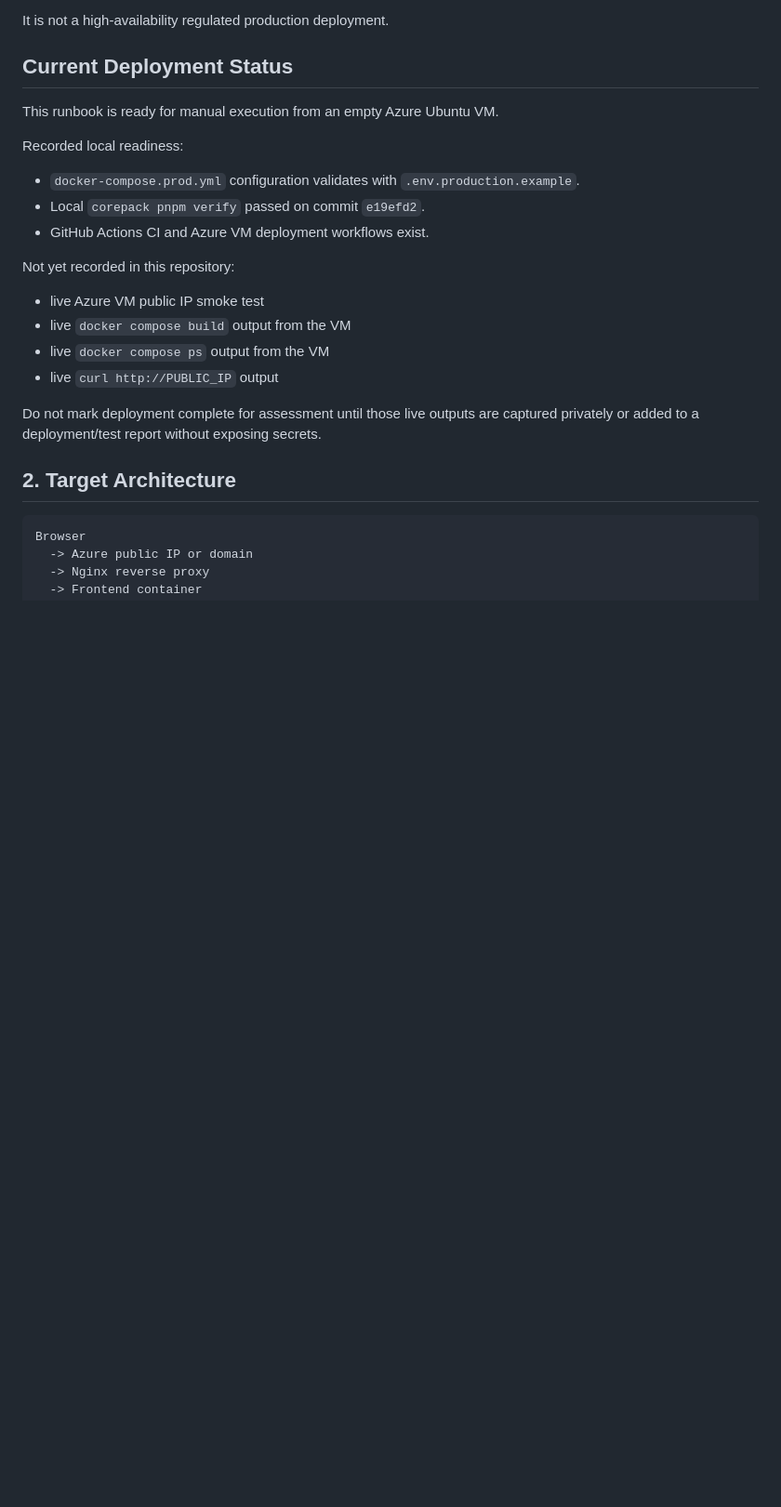
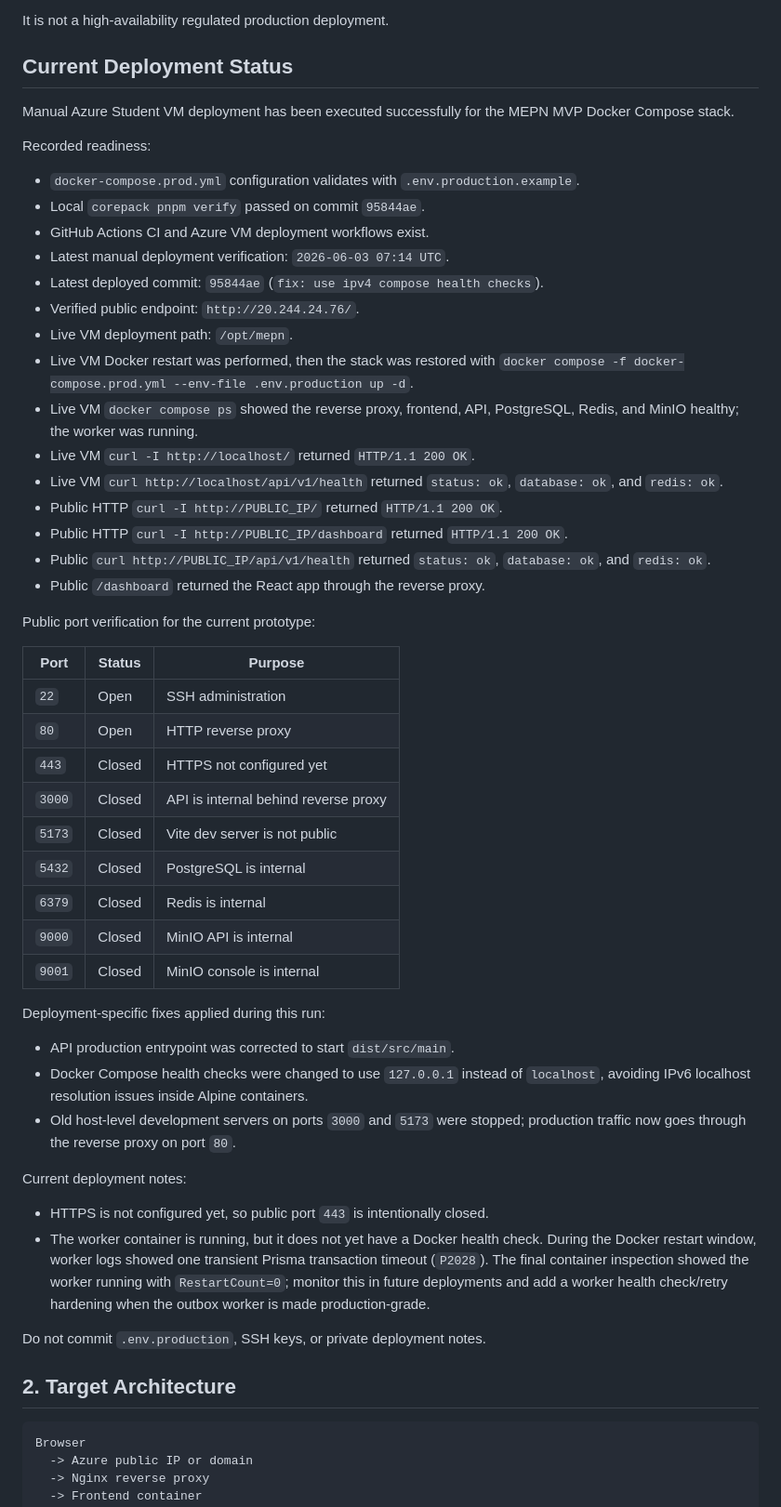
Before and after one commit to raichiiiiiii/FYP, a Markdown page: docs/deployment/azure-student-vm-deployment.md, the part around the change. Shown at 93% size. Rendered like a GitHub page; blank space fills up the shorter version.

Commit message:
docs: record Azure VM deployment verification

```diff
--- a/docs/deployment/azure-student-vm-deployment.md
+++ b/docs/deployment/azure-student-vm-deployment.md
@@ -17,25 +17,66 @@ It is not a high-availability regulated production deployment.
 
 ## Current Deployment Status
 
-This runbook is ready for manual execution from an empty Azure Ubuntu VM.
+Manual Azure Student VM deployment has been executed successfully for the MEPN
+MVP Docker Compose stack.
 
-Recorded local readiness:
+Recorded readiness:
 
 - `docker-compose.prod.yml` configuration validates with
   `.env.production.example`.
-- Local `corepack pnpm verify` passed on commit `e19efd2`.
+- Local `corepack pnpm verify` passed on commit `95844ae`.
 - GitHub Actions CI and Azure VM deployment workflows exist.
+- Latest manual deployment verification: `2026-06-03 07:14 UTC`.
+- Latest deployed commit: `95844ae` (`fix: use ipv4 compose health checks`).
+- Verified public endpoint: `http://20.244.24.76/`.
+- Live VM deployment path: `/opt/mepn`.
+- Live VM Docker restart was performed, then the stack was restored with
+  `docker compose -f docker-compose.prod.yml --env-file .env.production up -d`.
+- Live VM `docker compose ps` showed the reverse proxy, frontend, API,
+  PostgreSQL, Redis, and MinIO healthy; the worker was running.
+- Live VM `curl -I http://localhost/` returned `HTTP/1.1 200 OK`.
+- Live VM `curl http://localhost/api/v1/health` returned `status: ok`,
+  `database: ok`, and `redis: ok`.
+- Public HTTP `curl -I http://PUBLIC_IP/` returned `HTTP/1.1 200 OK`.
+- Public HTTP `curl -I http://PUBLIC_IP/dashboard` returned `HTTP/1.1 200 OK`.
+- Public `curl http://PUBLIC_IP/api/v1/health` returned `status: ok`,
+  `database: ok`, and `redis: ok`.
+- Public `/dashboard` returned the React app through the reverse proxy.
 
-Not yet recorded in this repository:
+Public port verification for the current prototype:
 
-- live Azure VM public IP smoke test
-- live `docker compose build` output from the VM
-- live `docker compose ps` output from the VM
-- live `curl http://PUBLIC_IP` output
+| Port | Status | Purpose |
+| --- | --- | --- |
+| `22` | Open | SSH administration |
+| `80` | Open | HTTP reverse proxy |
+| `443` | Closed | HTTPS not configured yet |
+| `3000` | Closed | API is internal behind reverse proxy |
+| `5173` | Closed | Vite dev server is not public |
+| `5432` | Closed | PostgreSQL is internal |
+| `6379` | Closed | Redis is internal |
+| `9000` | Closed | MinIO API is internal |
+| `9001` | Closed | MinIO console is internal |
 
-Do not mark deployment complete for assessment until those live outputs are
-captured privately or added to a deployment/test report without exposing
-secrets.
+Deployment-specific fixes applied during this run:
+
+- API production entrypoint was corrected to start `dist/src/main`.
+- Docker Compose health checks were changed to use `127.0.0.1` instead of
+  `localhost`, avoiding IPv6 localhost resolution issues inside Alpine
+  containers.
+- Old host-level development servers on ports `3000` and `5173` were stopped;
+  production traffic now goes through the reverse proxy on port `80`.
+
+Current deployment notes:
+
+- HTTPS is not configured yet, so public port `443` is intentionally closed.
+- The worker container is running, but it does not yet have a Docker health
+  check. During the Docker restart window, worker logs showed one transient
+  Prisma transaction timeout (`P2028`). The final container inspection showed
+  the worker running with `RestartCount=0`; monitor this in future deployments
+  and add a worker health check/retry hardening when the outbox worker is made
+  production-grade.
+
+Do not commit `.env.production`, SSH keys, or private deployment notes.
 
 ## 2. Target Architecture
 
```
